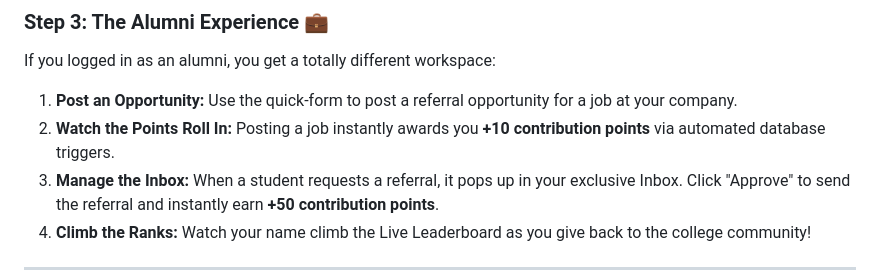
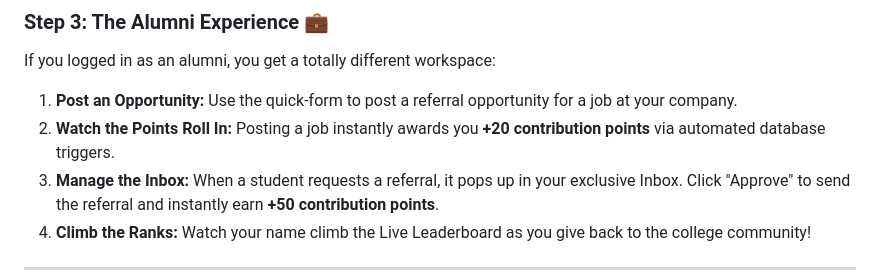
Before and after one commit to PRINS-RAJ-PRASAD/HackSphere-AlumniConnect, a Markdown page: README.md, the part around the change. Drawn GitHub-style.

Commit message:
Final text correction to README

```diff
--- a/README.md
+++ b/README.md
@@ -26,7 +26,7 @@ If you logged in as a student, your dashboard is your career command center:
 ### Step 3: The Alumni Experience 💼
 If you logged in as an alumni, you get a totally different workspace:
 1.  **Post an Opportunity:** Use the quick-form to post a referral opportunity for a job at your company.
-2.  **Watch the Points Roll In:** Posting a job instantly awards you **+10 contribution points** via automated database triggers.
+2.  **Watch the Points Roll In:** Posting a job instantly awards you **+20 contribution points** via automated database triggers.
 3.  **Manage the Inbox:** When a student requests a referral, it pops up in your exclusive Inbox. Click "Approve" to send the referral and instantly earn **+50 contribution points**.
 4.  **Climb the Ranks:** Watch your name climb the Live Leaderboard as you give back to the college community!
 
```
